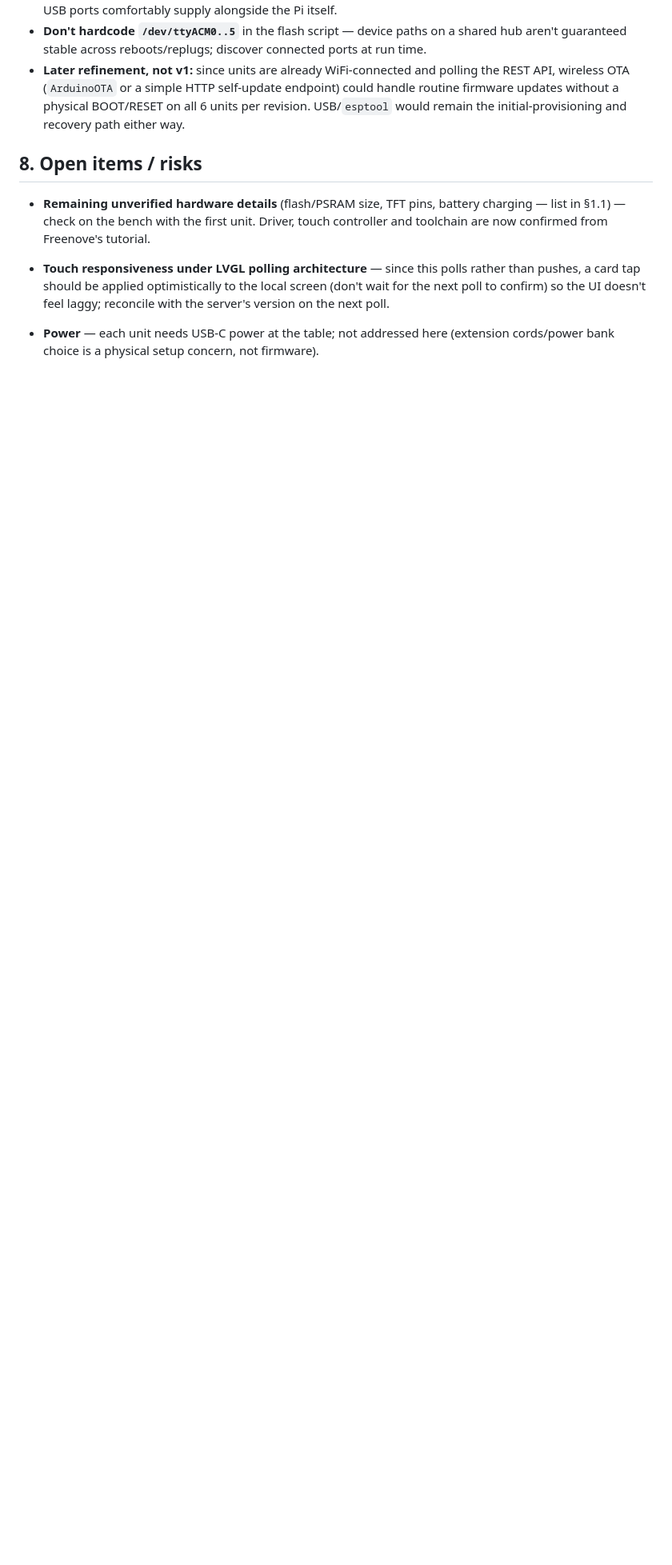
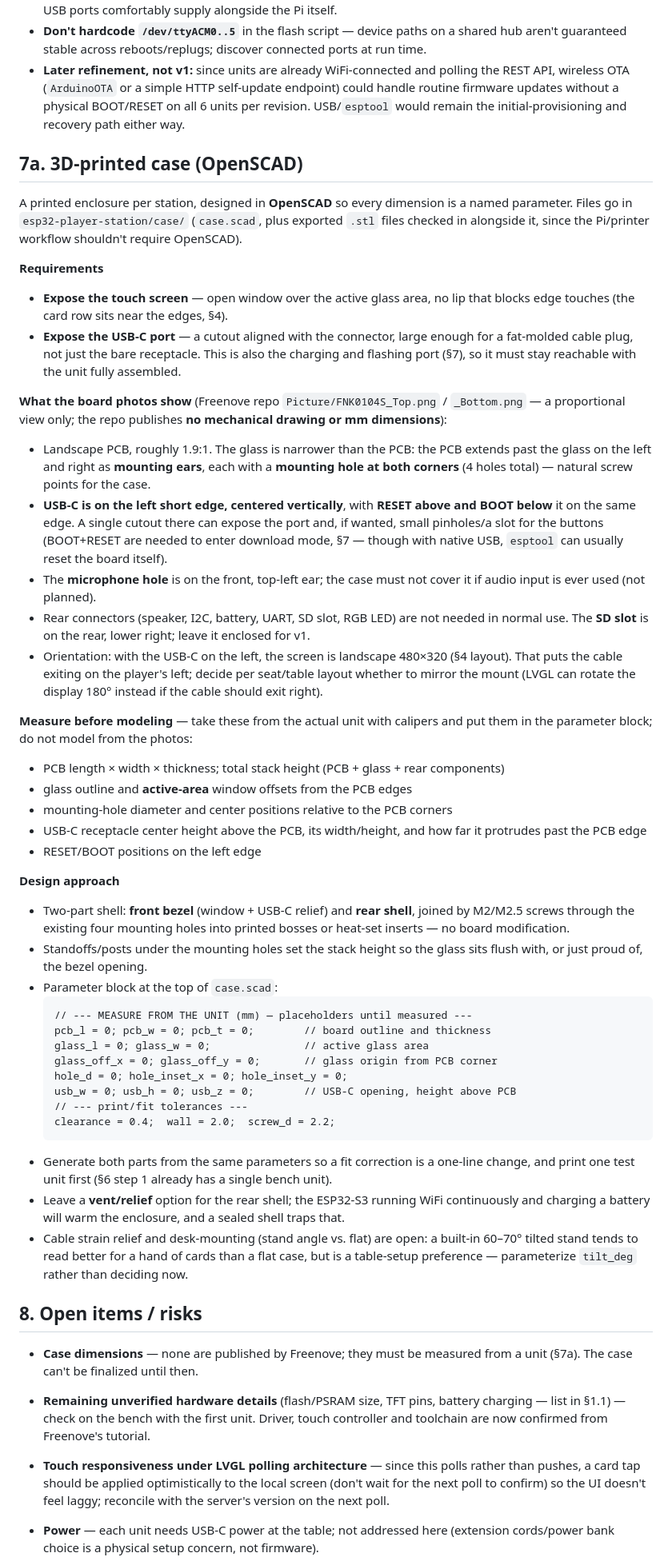
Before and after one commit to hassenplug/Mega-Robo-Rally-SignalR, a Markdown page: documents/ESP32_PLAYER_STATION_DESIGN.md, the part around one of its changes. Shown at 80% size. Rendered like a GitHub page; blank space fills up the shorter version.

Commit message:
Player Station Case

````diff
--- a/documents/ESP32_PLAYER_STATION_DESIGN.md
+++ b/documents/ESP32_PLAYER_STATION_DESIGN.md
@@ -181,7 +182,74 @@ charging cable doubles as the flashing cable with no extra hardware.
   firmware updates without a physical BOOT/RESET on all 6 units per revision. USB/`esptool`
   would remain the initial-provisioning and recovery path either way.
 
+## 7a. 3D-printed case (OpenSCAD)
+
+A printed enclosure per station, designed in **OpenSCAD** so every dimension is a named
+parameter. Files go in `esp32-player-station/case/` (`case.scad`, plus exported `.stl` files
+checked in alongside it, since the Pi/printer workflow shouldn't require OpenSCAD).
+
+**Requirements**
+- **Expose the touch screen** — open window over the active glass area, no lip that blocks
+  edge touches (the card row sits near the edges, §4).
+- **Expose the USB-C port** — a cutout aligned with the connector, large enough for a
+  fat-molded cable plug, not just the bare receptacle. This is also the charging and flashing
+  port (§7), so it must stay reachable with the unit fully assembled.
+
+**What the board photos show** (Freenove repo `Picture/FNK0104S_Top.png` / `_Bottom.png` — a
+proportional view only; the repo publishes **no mechanical drawing or mm dimensions**):
+- Landscape PCB, roughly 1.9:1. The glass is narrower than the PCB: the PCB extends past the
+  glass on the left and right as **mounting ears**, each with a **mounting hole at both
+  corners** (4 holes total) — natural screw points for the case.
+- **USB-C is on the left short edge, centered vertically**, with **RESET above and BOOT below**
+  it on the same edge. A single cutout there can expose the port and, if wanted, small
+  pinholes/a slot for the buttons (BOOT+RESET are needed to enter download mode, §7 — though
+  with native USB, `esptool` can usually reset the board itself).
+- The **microphone hole** is on the front, top-left ear; the case must not cover it if audio
+  input is ever used (not planned).
+- Rear connectors (speaker, I2C, battery, UART, SD slot, RGB LED) are not needed in normal
+  use. The **SD slot** is on the rear, lower right; leave it enclosed for v1.
+- Orientation: with the USB-C on the left, the screen is landscape 480×320 (§4 layout). That
+  puts the cable exiting on the player's left; decide per seat/table layout whether to mirror
+  the mount (LVGL can rotate the display 180° instead if the cable should exit right).
+
+**Measure before modeling** — take these from the actual unit with calipers and put them in
+the parameter block; do not model from the photos:
+- PCB length × width × thickness; total stack height (PCB + glass + rear components)
+- glass outline and **active-area** window offsets from the PCB edges
+- mounting-hole diameter and center positions relative to the PCB corners
+- USB-C receptacle center height above the PCB, its width/height, and how far it protrudes
+  past the PCB edge
+- RESET/BOOT positions on the left edge
+
+**Design approach**
+- Two-part shell: **front bezel** (window + USB-C relief) and **rear shell**, joined by M2/M2.5
+  screws through the existing four mounting holes into printed bosses or heat-set inserts —
+  no board modification.
+- Standoffs/posts under the mounting holes set the stack height so the glass sits flush with,
+  or just proud of, the bezel opening.
+- Parameter block at the top of `case.scad`:
+  ```openscad
+  // --- MEASURE FROM THE UNIT (mm) — placeholders until measured ---
+  pcb_l = 0; pcb_w = 0; pcb_t = 0;        // board outline and thickness
+  glass_l = 0; glass_w = 0;               // active glass area
+  glass_off_x = 0; glass_off_y = 0;       // glass origin from PCB corner
+  hole_d = 0; hole_inset_x = 0; hole_inset_y = 0;
+  usb_w = 0; usb_h = 0; usb_z = 0;        // USB-C opening, height above PCB
+  // --- print/fit tolerances ---
+  clearance = 0.4;  wall = 2.0;  screw_d = 2.2;
+  ```
+- Generate both parts from the same parameters so a fit correction is a one-line change, and
+  print one test unit first (§6 step 1 already has a single bench unit).
+- Leave a **vent/relief** option for the rear shell; the ESP32-S3 running WiFi continuously and
+  charging a battery will warm the enclosure, and a sealed shell traps that.
+- Cable strain relief and desk-mounting (stand angle vs. flat) are open: a built-in 60–70°
+  tilted stand tends to read better for a hand of cards than a flat case, but is a table-setup
+  preference — parameterize `tilt_deg` rather than deciding now.
+
 ## 8. Open items / risks
+
+- **Case dimensions** — none are published by Freenove; they must be measured from a unit
+  (§7a). The case can't be finalized until then.
 
 - **Remaining unverified hardware details** (flash/PSRAM size, TFT pins, battery charging —
   list in §1.1) — check on the bench with the first unit. Driver, touch controller and
````
Also changed, not shown: other parts of documents/ESP32_PLAYER_STATION_DESIGN.md (+1 -0 lines).
